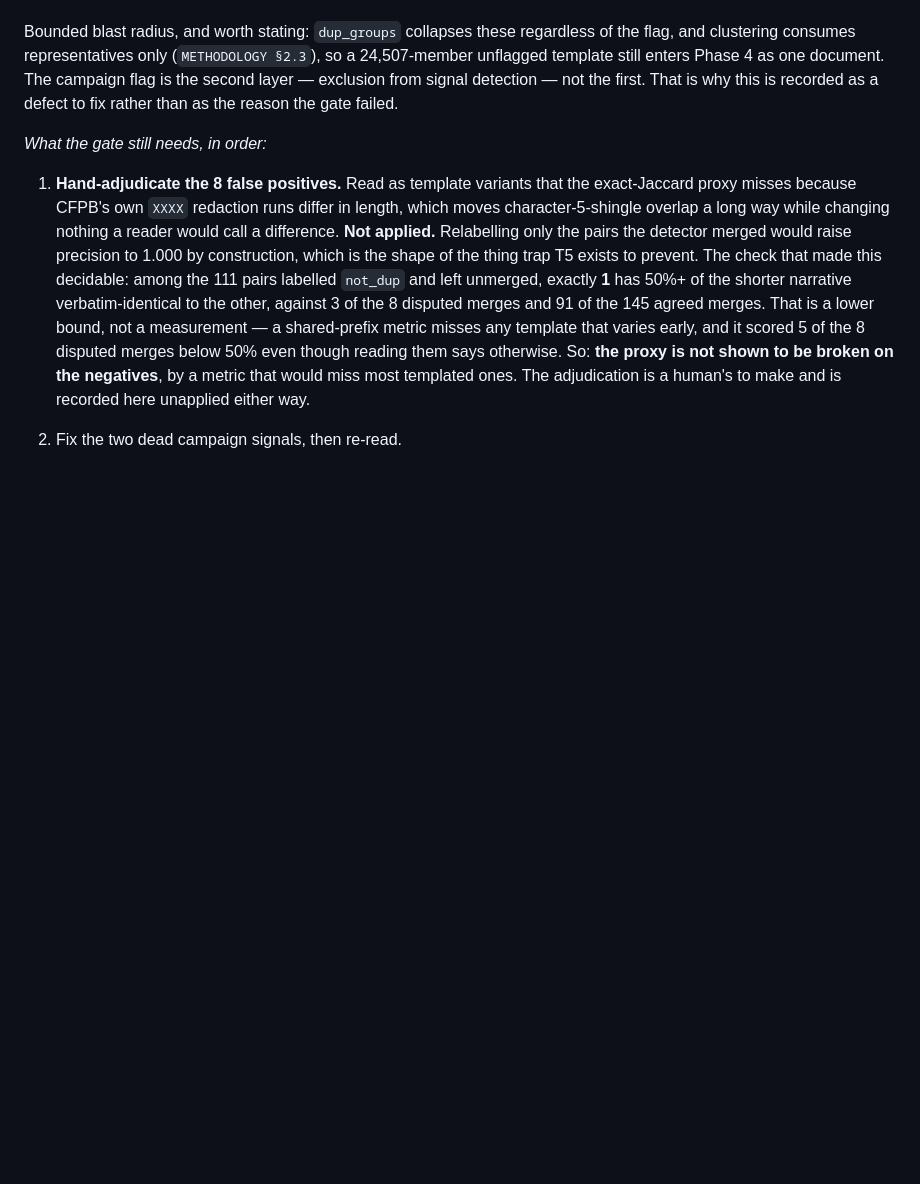
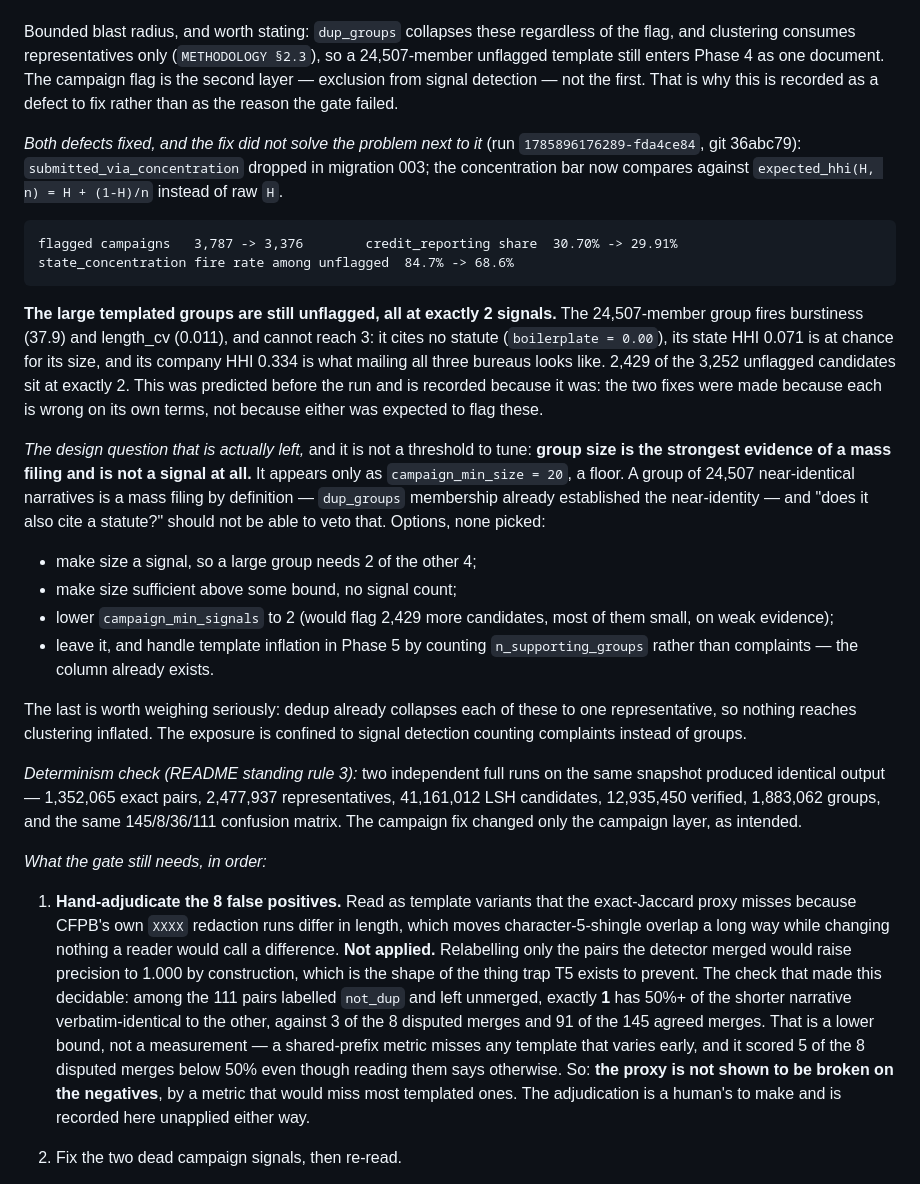
Before and after one commit to rushilrawat/HarmScope, a Markdown page: docs/ENGINEERING_NOTES.md, the part around the change. Drawn GitHub-style; blank space fills up the shorter version.

Commit message:
Both campaign fixes land; the large templates are still unflagged
Run 1785896176289. flagged 3,787 -> 3,376, credit reporting share 30.70% ->
29.91%, state_concentration fire rate among unflagged 84.7% -> 68.6%.

The 24,507-member template is still unflagged, at exactly 2 signals, and so are
the rest of the large ones. It fires burstiness and length_cv and cannot reach
3: no statute cited, state HHI at chance for its size, company HHI 0.334 being
what mailing all three bureaus looks like. 2,429 of 3,252 unflagged candidates
sit at exactly 2.

Recorded as a non-result because it was predicted as one. Both fixes were made
because each is wrong on its own terms — a stored constant and a bar below
chance — not because either was expected to catch these groups. Fixing them and
reporting no change is the honest outcome; the alternative was to keep adjusting
until the number moved, which is T4.

What is left is not a threshold. Group size is the strongest evidence of a mass
filing and is not a signal at all — it appears only as a floor of 20. A group of
24,507 near-identical narratives is a mass filing by definition, since
dup_groups membership already established the near-identity, and "does it also
cite a statute?" should not get to veto that. Four options written up in
ENGINEERING_NOTES, none picked, because that is a design decision and picking
one right after seeing which groups it would flag is how T4 happens. Worth
noting the cheapest option may be to leave the flag alone: dedup already
collapses each group to one representative, so nothing reaches clustering
inflated, and the exposure is confined to Phase 5 counting complaints where
n_supporting_groups already exists.

Determinism, standing rule 3: two independent full runs gave identical output at
every stage — 1,352,065 exact pairs, 2,477,937 representatives, 41,161,012 LSH
candidates, 12,935,450 verified, 1,883,062 groups, same 145/8/36/111 confusion
matrix. Gate unchanged at 0.9477. Phase 3 still blocked.

173 tests, ruff clean.

```diff
--- a/docs/ENGINEERING_NOTES.md
+++ b/docs/ENGINEERING_NOTES.md
@@ -281,6 +281,47 @@ campaign flag is the second layer — exclusion from signal detection — not th
 first. That is why this is recorded as a defect to fix rather than as the reason
 the gate failed.
 
+_Both defects fixed, and the fix did not solve the problem next to it_
+(run `1785896176289-fda4ce84`, git 36abc79): `submitted_via_concentration`
+dropped in migration 003; the concentration bar now compares against
+`expected_hhi(H, n) = H + (1-H)/n` instead of raw `H`.
+
+    flagged campaigns   3,787 -> 3,376        credit_reporting share  30.70% -> 29.91%
+    state_concentration fire rate among unflagged  84.7% -> 68.6%
+
+**The large templated groups are still unflagged, all at exactly 2 signals.**
+The 24,507-member group fires burstiness (37.9) and length_cv (0.011), and
+cannot reach 3: it cites no statute (`boilerplate = 0.00`), its state HHI 0.071
+is at chance for its size, and its company HHI 0.334 is what mailing all three
+bureaus looks like. 2,429 of the 3,252 unflagged candidates sit at exactly 2.
+This was predicted before the run and is recorded because it was: the two fixes
+were made because each is wrong on its own terms, not because either was
+expected to flag these.
+
+_The design question that is actually left,_ and it is not a threshold to
+tune: **group size is the strongest evidence of a mass filing and is not a
+signal at all.** It appears only as `campaign_min_size = 20`, a floor. A group of
+24,507 near-identical narratives is a mass filing by definition — `dup_groups`
+membership already established the near-identity — and "does it also cite a
+statute?" should not be able to veto that. Options, none picked:
+
+- make size a signal, so a large group needs 2 of the other 4;
+- make size sufficient above some bound, no signal count;
+- lower `campaign_min_signals` to 2 (would flag 2,429 more candidates, most of
+  them small, on weak evidence);
+- leave it, and handle template inflation in Phase 5 by counting
+  `n_supporting_groups` rather than complaints — the column already exists.
+
+The last is worth weighing seriously: dedup already collapses each of these to
+one representative, so nothing reaches clustering inflated. The exposure is
+confined to signal detection counting complaints instead of groups.
+
+_Determinism check (README standing rule 3):_ two independent full runs on the
+same snapshot produced identical output — 1,352,065 exact pairs, 2,477,937
+representatives, 41,161,012 LSH candidates, 12,935,450 verified, 1,883,062
+groups, and the same 145/8/36/111 confusion matrix. The campaign fix changed
+only the campaign layer, as intended.
+
 _What the gate still needs, in order:_
 
 1. **Hand-adjudicate the 8 false positives.** Read as template variants that the
```
